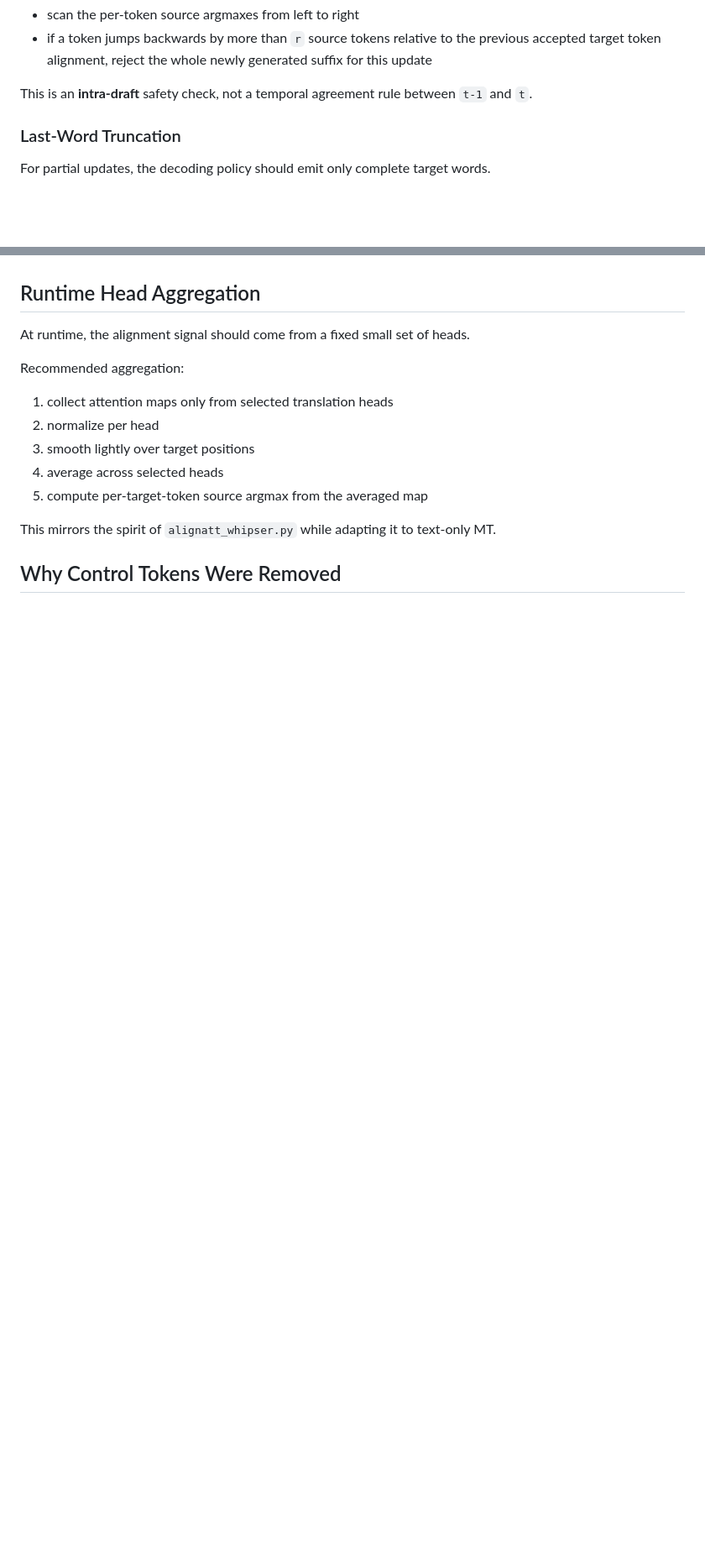
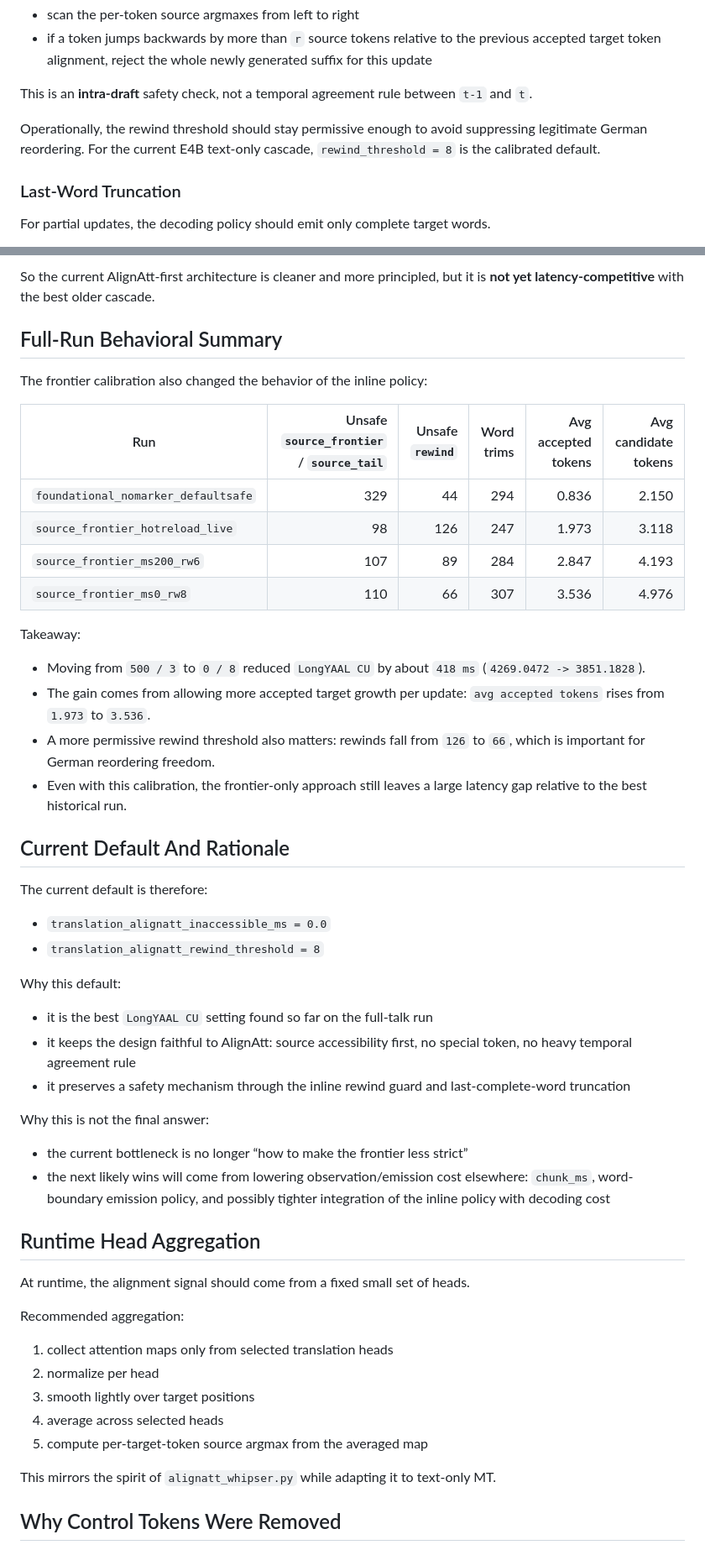
Before and after one commit to QuentinFuxa/Alignatt4LLM, a Markdown page: assets/alignatt_doc/E4B_ALIGNATT_CASCADE_DESIGN.md, 2 parts joined by grey strips. Shown at 84% size. Drawn GitHub-style; blank space fills up the shorter version.

```diff
--- a/assets/alignatt_doc/E4B_ALIGNATT_CASCADE_DESIGN.md
+++ b/assets/alignatt_doc/E4B_ALIGNATT_CASCADE_DESIGN.md
@@ -236,6 +237,10 @@ For the text MT cascade, the clean analogue is:
 
 This is an **intra-draft** safety check, not a temporal agreement rule
 between `t-1` and `t`.
+
+Operationally, the rewind threshold should stay permissive enough to
+avoid suppressing legitimate German reordering. For the current E4B
+text-only cascade, `rewind_threshold = 8` is the calibrated default.
 
 ### Last-Word Truncation
 
@@ -315,3 +369,51 @@ These heads should then be reduced to a smaller serving set for runtime use, for
+So the current AlignAtt-first architecture is cleaner and more principled,
+but it is **not yet latency-competitive** with the best older cascade.
+
+
+## Full-Run Behavioral Summary
+
+The frontier calibration also changed the behavior of the inline policy:
+
+| Run | Unsafe `source_frontier` / `source_tail` | Unsafe `rewind` | Word trims | Avg accepted tokens | Avg candidate tokens |
+| --- | ---: | ---: | ---: | ---: | ---: |
+| `foundational_nomarker_defaultsafe` | 329 | 44 | 294 | 0.836 | 2.150 |
+| `source_frontier_hotreload_live` | 98 | 126 | 247 | 1.973 | 3.118 |
+| `source_frontier_ms200_rw6` | 107 | 89 | 284 | 2.847 | 4.193 |
+| `source_frontier_ms0_rw8` | 110 | 66 | 307 | 3.536 | 4.976 |
+
+Takeaway:
+
+- Moving from `500 / 3` to `0 / 8` reduced `LongYAAL CU` by about `418 ms`
+  (`4269.0472 -> 3851.1828`).
+- The gain comes from allowing more accepted target growth per update:
+  `avg accepted tokens` rises from `1.973` to `3.536`.
+- A more permissive rewind threshold also matters: rewinds fall from `126`
+  to `66`, which is important for German reordering freedom.
+- Even with this calibration, the frontier-only approach still leaves a large
+  latency gap relative to the best historical run.
+
+
+## Current Default And Rationale
+
+The current default is therefore:
+
+- `translation_alignatt_inaccessible_ms = 0.0`
+- `translation_alignatt_rewind_threshold = 8`
+
+Why this default:
+
+- it is the best `LongYAAL CU` setting found so far on the full-talk run
+- it keeps the design faithful to AlignAtt: source accessibility first,
+  no special token, no heavy temporal agreement rule
+- it preserves a safety mechanism through the inline rewind guard and
+  last-complete-word truncation
+
+Why this is not the final answer:
+
+- the current bottleneck is no longer “how to make the frontier less strict”
+- the next likely wins will come from lowering observation/emission cost elsewhere:
+  `chunk_ms`, word-boundary emission policy, and possibly tighter integration of
+  the inline policy with decoding cost
 
 
 ## Runtime Head Aggregation
```
Also changed, not shown: other parts of assets/alignatt_doc/E4B_ALIGNATT_CASCADE_DESIGN.md (+52 -2 lines).
